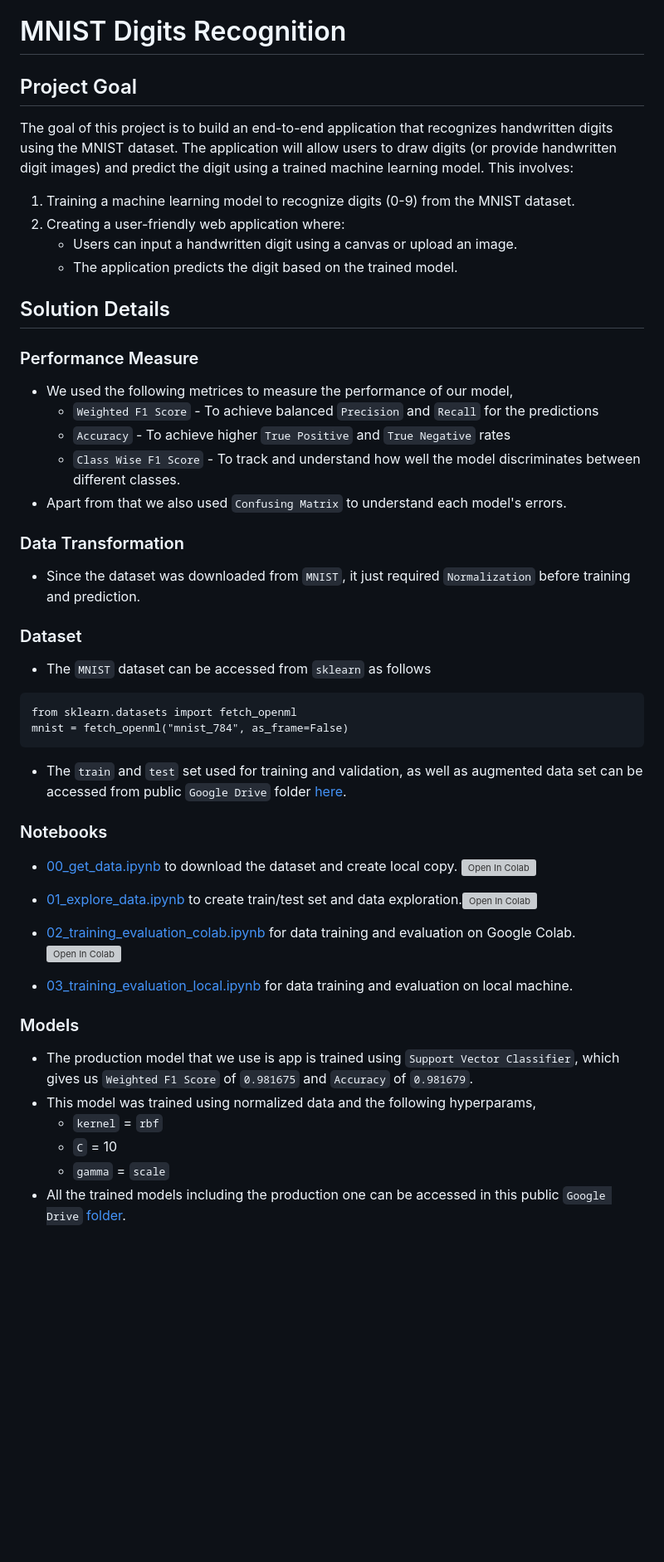
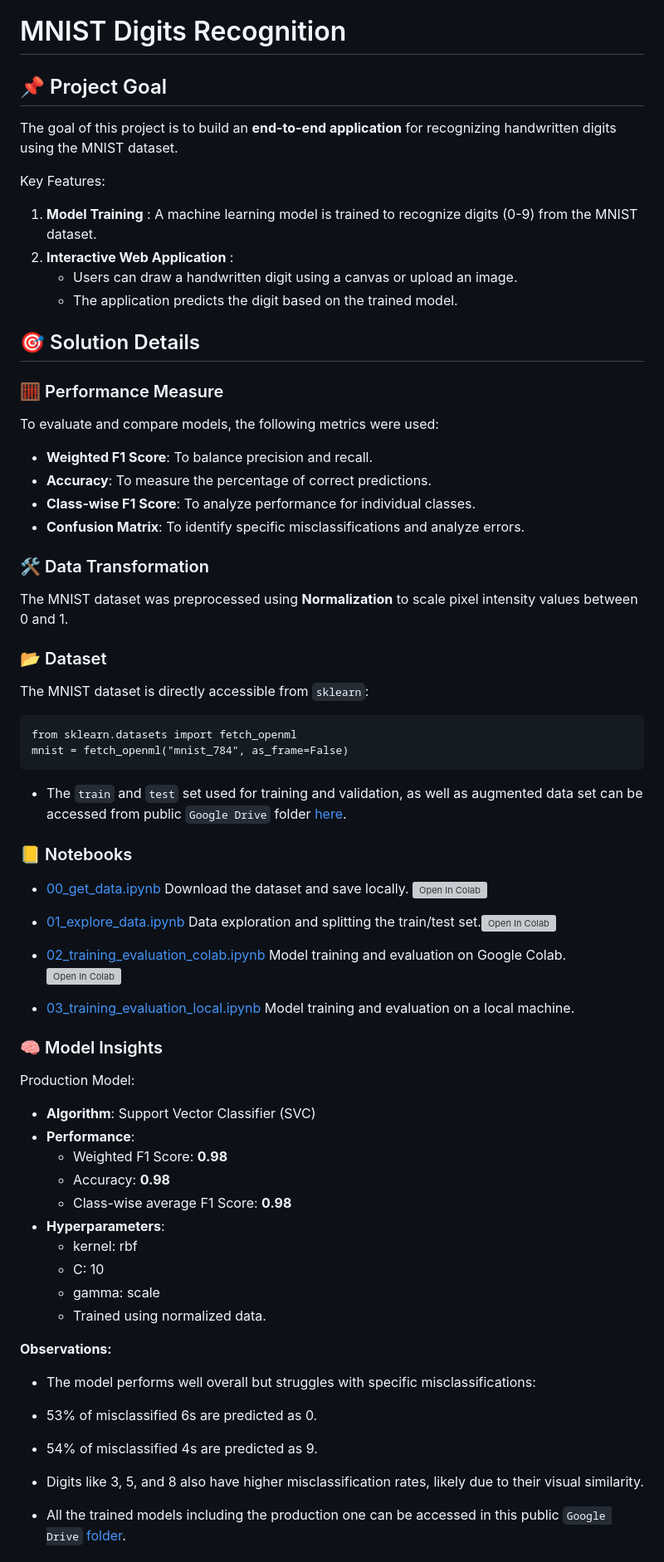
Before and after one commit to gaurangdave/mnist_digits_recognition, a Markdown page: README.md, the part around one of its changes. Shown at 83% size. Rendered like a GitHub page; blank space fills up the shorter version; grey boxes are pictures that could not be loaded.

````diff
--- a/README.md
+++ b/README.md
@@ -1,46 +1,61 @@
 # MNIST Digits Recognition
 
-## Project Goal
+## 📌 Project Goal
 
-The goal of this project is to build an end-to-end application that recognizes handwritten digits using the MNIST dataset. The application will allow users to draw digits (or provide handwritten digit images) and predict the digit using a trained machine learning model. This involves:
-1. Training a machine learning model to recognize digits (0-9) from the MNIST dataset.
-1. Creating a user-friendly web application where:
-	* Users can input a handwritten digit using a canvas or upload an image.
+The goal of this project is to build an **end-to-end application** for recognizing handwritten digits using the MNIST dataset.
+
+Key Features:
+1. **Model Training** : A machine learning model is trained to recognize digits (0-9) from the MNIST dataset.
+2. **Interactive Web Application** :
+	* Users can draw a handwritten digit using a canvas or upload an image.
 	* The application predicts the digit based on the trained model.
 
-## Solution Details
+## 🎯 Solution Details
 
-### Performance Measure
-* We used the following metrices to measure the performance of our model,
-  * `Weighted F1 Score` - To achieve balanced `Precision` and `Recall` for the predictions
-  * `Accuracy` -  To achieve higher `True Positive` and `True Negative` rates
-  * `Class Wise F1 Score` - To track and understand how well the model discriminates between different classes.
-* Apart from that we also used `Confusing Matrix` to understand each model's errors.
+### 🧮 Performance Measure
+To evaluate and compare models, the following metrics were used:
+- **Weighted F1 Score**: To balance precision and recall.
+- **Accuracy**: To measure the percentage of correct predictions.
+- **Class-wise F1 Score**: To analyze performance for individual classes.
+- **Confusion Matrix**: To identify specific misclassifications and analyze errors.
 
-### Data Transformation
-* Since the dataset was downloaded from `MNIST`, it just required `Normalization` before training and prediction.
+### 🛠 Data Transformation
+The MNIST dataset was preprocessed using **Normalization** to scale pixel intensity values between 0 and 1.
 
-### Dataset
-* The `MNIST` dataset can be accessed from `sklearn` as follows
+### 📂 Dataset
+The MNIST dataset is directly accessible from `sklearn`:
 ```
 from sklearn.datasets import fetch_openml
 mnist = fetch_openml("mnist_784", as_frame=False)
 ```
 * The `train` and `test` set used for training and validation, as well as augmented data set can be accessed from public `Google Drive` folder [here](https://drive.google.com/drive/folders/10FmschultsicypMnWv-uI957F35P2ro5).
 
-### Notebooks
-* [00_get_data.ipynb](https://github.com/gaurangdave/mnist_digits_recognition/blob/main/notebooks/00_get_data.ipynb) to download the dataset and create local copy. <a href="https://colab.research.google.com/github/gaurangdave/mnist_digits_recognition/blob/main/notebooks/00_get_data.ipynb" target="_blank"><img src="https://colab.research.google.com/assets/colab-badge.svg" alt="Open In Colab"/></a>
+### 📒  Notebooks
+* [00_get_data.ipynb](https://github.com/gaurangdave/mnist_digits_recognition/blob/main/notebooks/00_get_data.ipynb) Download the dataset and save locally. <a href="https://colab.research.google.com/github/gaurangdave/mnist_digits_recognition/blob/main/notebooks/00_get_data.ipynb" target="_blank"><img src="https://colab.research.google.com/assets/colab-badge.svg" alt="Open In Colab"/></a>
 
-* [01_explore_data.ipynb](https://github.com/gaurangdave/mnist_digits_recognition/blob/main/notebooks/01_explore_data.ipynb) to create train/test set and data exploration.<a href="https://colab.research.google.com/github/gaurangdave/mnist_digits_recognition/blob/main/notebooks/01_explore_data.ipynb" target="_blank"><img src="https://colab.research.google.com/assets/colab-badge.svg" alt="Open In Colab"/></a>
+* [01_explore_data.ipynb](https://github.com/gaurangdave/mnist_digits_recognition/blob/main/notebooks/01_explore_data.ipynb) Data exploration and splitting the train/test set.<a href="https://colab.research.google.com/github/gaurangdave/mnist_digits_recognition/blob/main/notebooks/01_explore_data.ipynb" target="_blank"><img src="https://colab.research.google.com/assets/colab-badge.svg" alt="Open In Colab"/></a>
 
-* [02_training_evaluation_colab.ipynb](https://github.com/gaurangdave/mnist_digits_recognition/blob/main/notebooks/02_training_evaluation_colab.ipynb) for data training and evaluation on Google Colab.<a href="https://colab.research.google.com/github/gaurangdave/mnist_digits_recognition/blob/main/notebooks/02_transform_data.ipynb" target="_blank"><img src="https://colab.research.google.com/assets/colab-badge.svg" alt="Open In Colab"/></a>
+* [02_training_evaluation_colab.ipynb](https://github.com/gaurangdave/mnist_digits_recognition/blob/main/notebooks/02_training_evaluation_colab.ipynb) Model training and evaluation on Google Colab. <a href="https://colab.research.google.com/github/gaurangdave/mnist_digits_recognition/blob/main/notebooks/02_transform_data.ipynb" target="_blank"><img src="https://colab.research.google.com/assets/colab-badge.svg" alt="Open In Colab"/></a>
 
-* [03_training_evaluation_local.ipynb](https://github.com/gaurangdave/mnist_digits_recognition/blob/main/notebooks/03_training_evaluation_local.ipynb) for data training and evaluation on local machine.
+* [03_training_evaluation_local.ipynb](https://github.com/gaurangdave/mnist_digits_recognition/blob/main/notebooks/03_training_evaluation_local.ipynb) Model training and evaluation on a local machine.
 
-### Models
-* The production model that we use is app is trained using `Support Vector Classifier`, which gives us `Weighted F1 Score` of `0.981675` and `Accuracy` of `0.981679`.
-* This model was trained using normalized data and the following hyperparams,
-  * `kernel` = `rbf`
-  * `C` = 10
-  * `gamma` = `scale`
+### 🧠 Model Insights
+Production Model:
+* **Algorithm**: Support Vector Classifier (SVC)
+* **Performance**:
+  * Weighted F1 Score: **0.98**
+  * Accuracy: **0.98**
+  * Class-wise average F1 Score: **0.98**
+* **Hyperparameters**:
+	* kernel: rbf
+	* C: 10
+	* gamma: scale
+	* Trained using normalized data.
+
+**Observations:**
+* The model performs well overall but struggles with specific misclassifications:
+* 53% of misclassified 6s are predicted as 0.
+* 54% of misclassified 4s are predicted as 9.
+* Digits like 3, 5, and 8 also have higher misclassification rates, likely due to their visual similarity.
+
 * All the trained models including the production one can be accessed in this public `Google Drive` [folder](https://drive.google.com/drive/folders/10GxWYi3NkoZv1Zba9yQ2y88TRM5-xKJG).
````
Also changed, not shown: other parts of README.md (+23 -13 lines).
